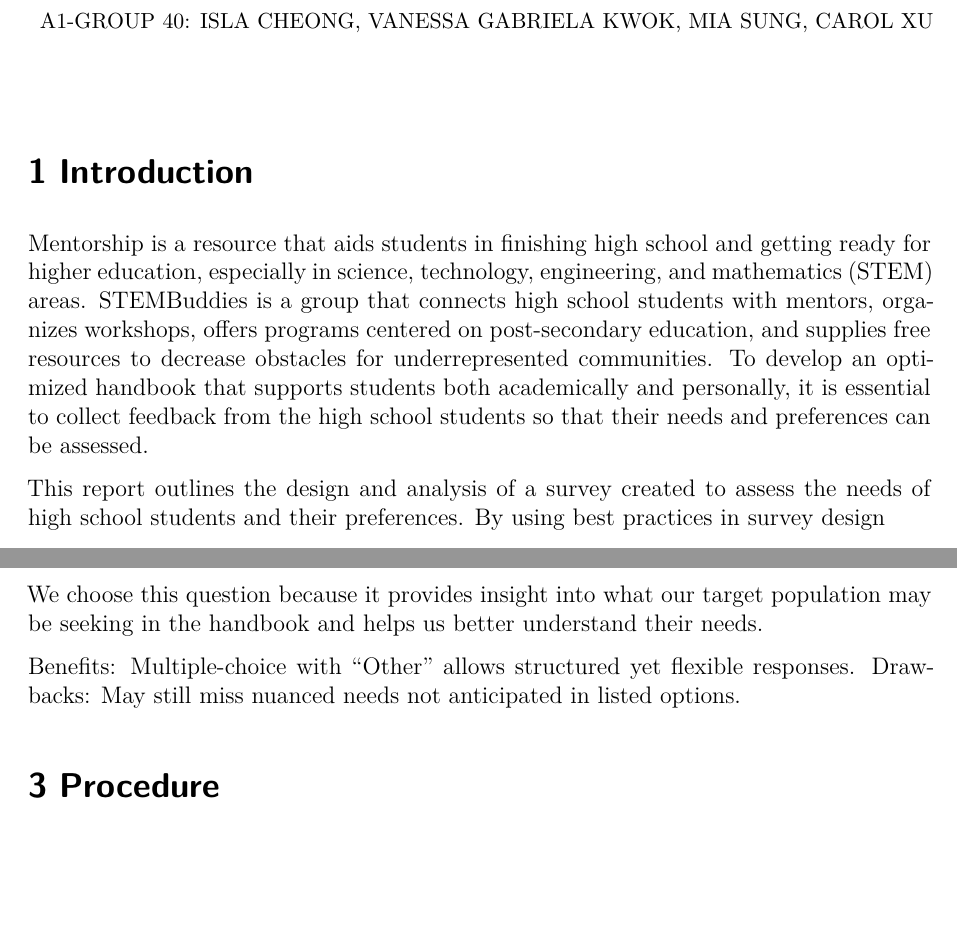
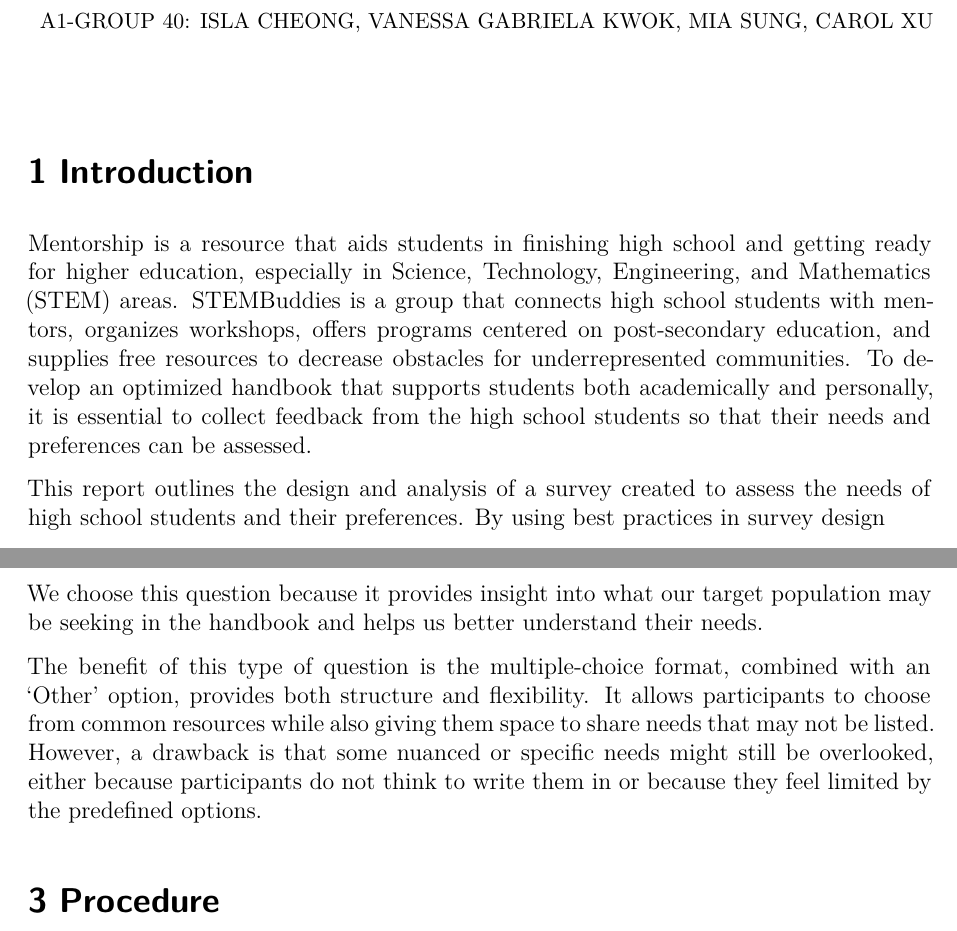
Before and after one commit to sungmia92/STA304-F25-Assignment1, a Quarto document (Assignment1-startercode.qmd): two parts of pages 1 and 2 of 6, joined at a grey line, cut so that both start at the same text, the shorter picture padded with empty space. Rendered offline with R 4.5, knitr and Pandoc in place of Quarto, then LaTeX, with nearby package versions.

Commit message:
fixed sth

```diff
--- a/Assignment1-startercode.qmd
+++ b/Assignment1-startercode.qmd
@@ -19,7 +19,7 @@ library(tidyverse)
 
 # 1 Introduction
 
-Mentorship is a resource that aids students in finishing high school and getting ready for higher education, especially in science, technology, engineering, and mathematics (STEM) areas. STEMBuddies is a group that connects high school students with mentors, organizes workshops, offers programs centered on post-secondary education, and supplies free resources to decrease obstacles for underrepresented communities. To develop an optimized handbook that supports students both academically and personally, it is essential to collect feedback from the high school students so that their needs and preferences can be assessed.
+Mentorship is a resource that aids students in finishing high school and getting ready for higher education, especially in Science, Technology, Engineering, and Mathematics (STEM) areas. STEMBuddies is a group that connects high school students with mentors, organizes workshops, offers programs centered on post-secondary education, and supplies free resources to decrease obstacles for underrepresented communities. To develop an optimized handbook that supports students both academically and personally, it is essential to collect feedback from the high school students so that their needs and preferences can be assessed.
 
 This report outlines the design and analysis of a survey created to assess the needs of high school students and their preferences. By using best practices in survey design \[1\], the survey provides actionable insights for STEMBuddies to improve mentorship accessibility, inclusivity, and their overall impact.
 
@@ -53,7 +53,7 @@ A key survey question is showcased below:
 
 We choose this question because it provides insight into what our target population may be seeking in the handbook and helps us better understand their needs.
 
-Benefits: Multiple-choice with “Other” allows structured yet flexible responses. Drawbacks: May still miss nuanced needs not anticipated in listed options.
+The benefit of this type of question is the multiple-choice format, combined with an ‘Other’ option, provides both structure and flexibility. It allows participants to choose from common resources while also giving them space to share needs that may not be listed. However, a drawback is that some nuanced or specific needs might still be overlooked, either because participants do not think to write them in or because they feel limited by the predefined options.
 
 # 3 Procedure
 
```
Also changed, not shown: Assignment1-startercode.qmd (1 more changed lines).
